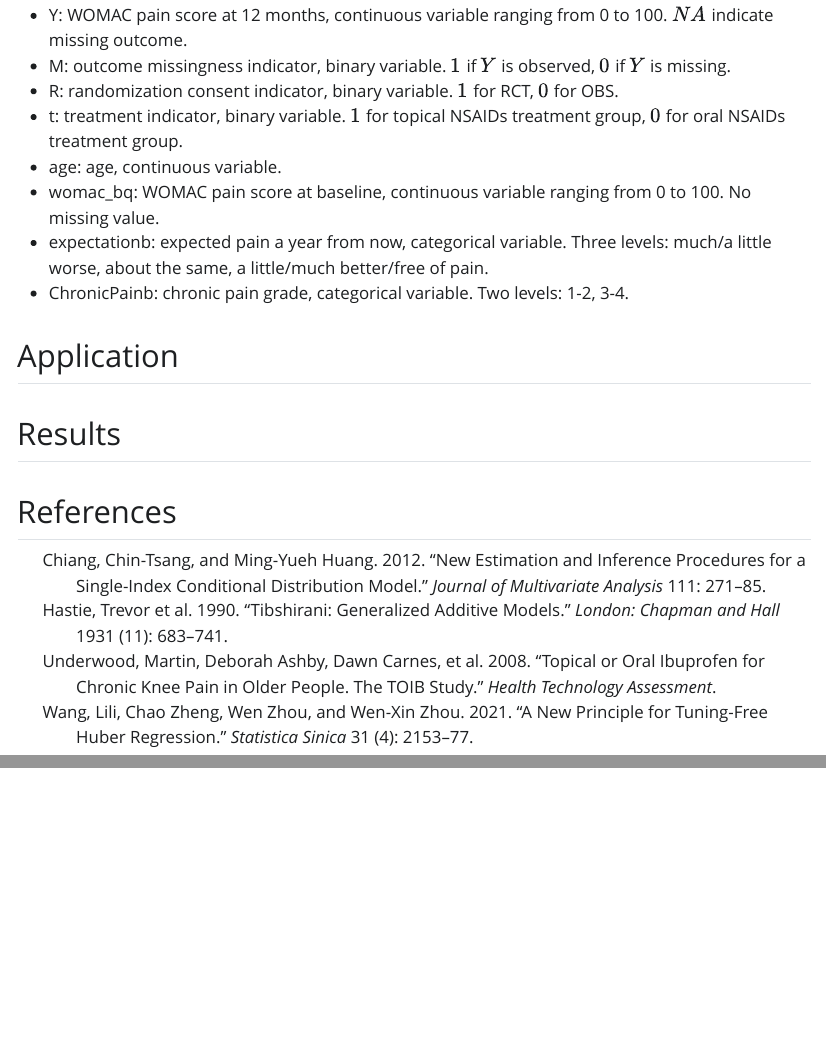
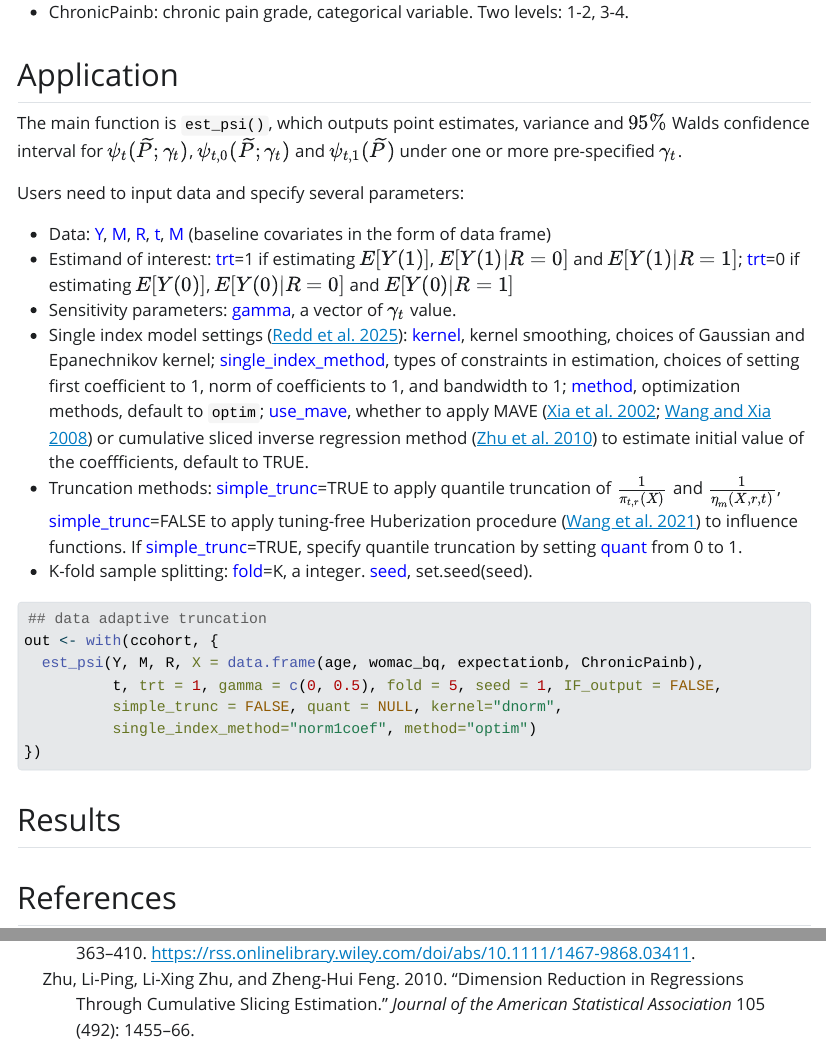
Before and after one commit to UofUEpiBio/CompCausal, a Quarto document (vignettes/Intro.qmd): the page in a window 1100 px wide, from 3760 px down before the commit and from 4040 px down after it, and a second part further down, joined at a grey line. The pictures show the output file vignettes/Intro.html that the author committed with the source, opened offline; Quarto's library style sheets are replaced by a plain one without menus.

Commit message:
application

````diff
--- a/vignettes/Intro.qmd
+++ b/vignettes/Intro.qmd
@@ -4,7 +4,7 @@ date: today
 bibliography: references.bib
 link-citations: true
 vignette: >
-  %\VignetteIndexEntry{Introduction to main functions}
+  %\VignetteIndexEntry{Introduction: methodologies and implementation}
   %\VignetteEngine{quarto::html}
   %\VignetteEncoding{UTF-8}
 ---
@@ -107,7 +107,7 @@ str(ccohort)
 
 The dataset has 563 observations and 8 variables, which include:
 
-* Y: WOMAC pain score at 12 months, continuous variable ranging from 0 to 100. $NA$ indicate missing outcome.
+* Y: WOMAC pain score at 12 months, continuous variable ranging from 0 to 100. NA indicate missing outcome.
 * M: outcome missingness indicator, binary variable. $1$ if $Y$ is observed, $0$ if $Y$ is missing.
 * R: randomization consent indicator, binary variable. $1$ for RCT, $0$ for OBS.
 * t: treatment indicator, binary variable. $1$ for topical NSAIDs treatment group, $0$ for oral NSAIDs treatment group.
@@ -118,6 +118,27 @@ The dataset has 563 observations and 8 variables, which include:
 
 ## Application
 
+The main function is `est_psi()`, which outputs point estimates, variance and $95\%$ Walds confidence interval for $\psi_t(\widetilde{P}; \gamma_t)$, $\psi_{t, 0}(\widetilde{P}; \gamma_t)$ and $\psi_{t, 1}(\widetilde{P})$ under one or more pre-specified $\gamma_t$.
+
+Users need to input data and specify several parameters:
+
+* Data: <span style="color: blue;">Y</span>, <span style="color: blue;">M</span>, <span style="color: blue;">R</span>, <span style="color: blue;">t</span>, <span style="color: blue;">M</span> (baseline covariates in the form of data frame)
+* Estimand of interest: <span style="color: blue;">trt</span>=1 if estimating $E[Y(1)]$, $E[Y(1)|R=0]$ and $E[Y(1)|R=1]$; <span style="color: blue;">trt</span>=0 if estimating $E[Y(0)]$, $E[Y(0)|R=0]$ and $E[Y(0)|R=1]$
+* Sensitivity parameters: <span style="color: blue;">gamma</span>, a vector of $\gamma_t$ value.
+* Single index model settings [@redd2025sensiatrpackageconducting]: <span style="color: blue;">kernel</span>, kernel smoothing, choices of Gaussian and Epanechnikov kernel; <span style="color: blue;">single_index_method</span>, types of constraints in estimation, choices of setting first coefficient to 1, norm of coefficients to 1, and bandwidth to 1; <span style="color: blue;">method</span>, optimization methods, default to `optim`; <span style="color: blue;">use_mave</span>, whether to apply MAVE [@mave_xia_2002; @mave_wang_2008] or cumulative sliced inverse regression method [@slice_zhu_2010] to estimate initial value of the coeffficients, default to TRUE.
+* Truncation methods: <span style="color: blue;">simple_trunc</span>=TRUE to apply quantile truncation of $\frac{1}{\pi_{t, r}(X)}$ and $\frac{1}{\eta_m(X, r, t)}$, <span style="color: blue;">simple_trunc</span>=FALSE to apply tuning-free Huberization procedure [@tuning_wang_2021] to influence functions. If <span style="color: blue;">simple_trunc</span>=TRUE, specify quantile truncation by setting <span style="color: blue;">quant</span> from 0 to 1.
+* K-fold sample splitting: <span style="color: blue;">fold</span>=K, a integer. <span style="color: blue;">seed</span>, set.seed(seed).
+
+```{r}
+## data adaptive truncation
+out <- with(ccohort, {
+  est_psi(Y, M, R, X = data.frame(age, womac_bq, expectationb, ChronicPainb),
+          t, trt = 1, gamma = c(0, 0.5), fold = 5, seed = 1, IF_output = FALSE,
+          simple_trunc = FALSE, quant = NULL, kernel="dnorm",
+          single_index_method="norm1coef", method="optim")
+})
+```
+
 ## Results
 
 
--- a/vignettes/references.bib
+++ b/vignettes/references.bib
@@ -35,3 +35,41 @@
   journal={Health Technology Assessment},
   publisher={NIHR Health Technology Assessment Programme}
 }
+
+@misc{redd2025sensiatrpackageconducting,
+      title={SensIAT: An R Package for Conducting Sensitivity Analysis of Randomized Trials with Irregular Assessment Times},
+      author={Andrew Redd and Yujing Gao and Bonnie B. Smith and Ravi Varadhan and Andrea J. Apter and Daniel O. Scharfstein},
+      year={2025},
+      eprint={2509.22389},
+      archivePrefix={arXiv},
+      primaryClass={stat.ME},
+      url={https://arxiv.org/abs/2509.22389},
+}
+
+@article{mave_xia_2002,
+author = {Xia, Yingcun and Tong, Howell and Li, W. K. and Zhu, Li-Xing},
+title = {An adaptive estimation of dimension reduction space},
+journal = {Journal of the Royal Statistical Society: Series B (Statistical Methodology)},
+volume = {64},
+number = {3},
+pages = {363-410},
+url = {https://rss.onlinelibrary.wiley.com/doi/abs/10.1111/1467-9868.03411},
+year = {2002}}
+
+@article{mave_wang_2008,
+author = {Wang, Hansheng and Yingcun Xia},
+title = {Sliced Regression for Dimension Reduction},
+journal = {Journal of the American Statistical Association},
+volume = {103},
+number = {482},
+pages = {811–821},
+year = {2008}}
+
+@article{slice_zhu_2010,
+author = {Zhu, Li-Ping and Li-Xing Zhu and Zheng-Hui Feng},
+title = {Dimension Reduction in Regressions Through Cumulative Slicing Estimation},
+journal = {Journal of the American Statistical Association},
+volume = {105},
+number = {492},
+pages = {1455–1466},
+year = {2010}}
````
Also changed, not shown: vignettes/Intro.html, vignettes/Intro.qmd (4 more changed lines).
